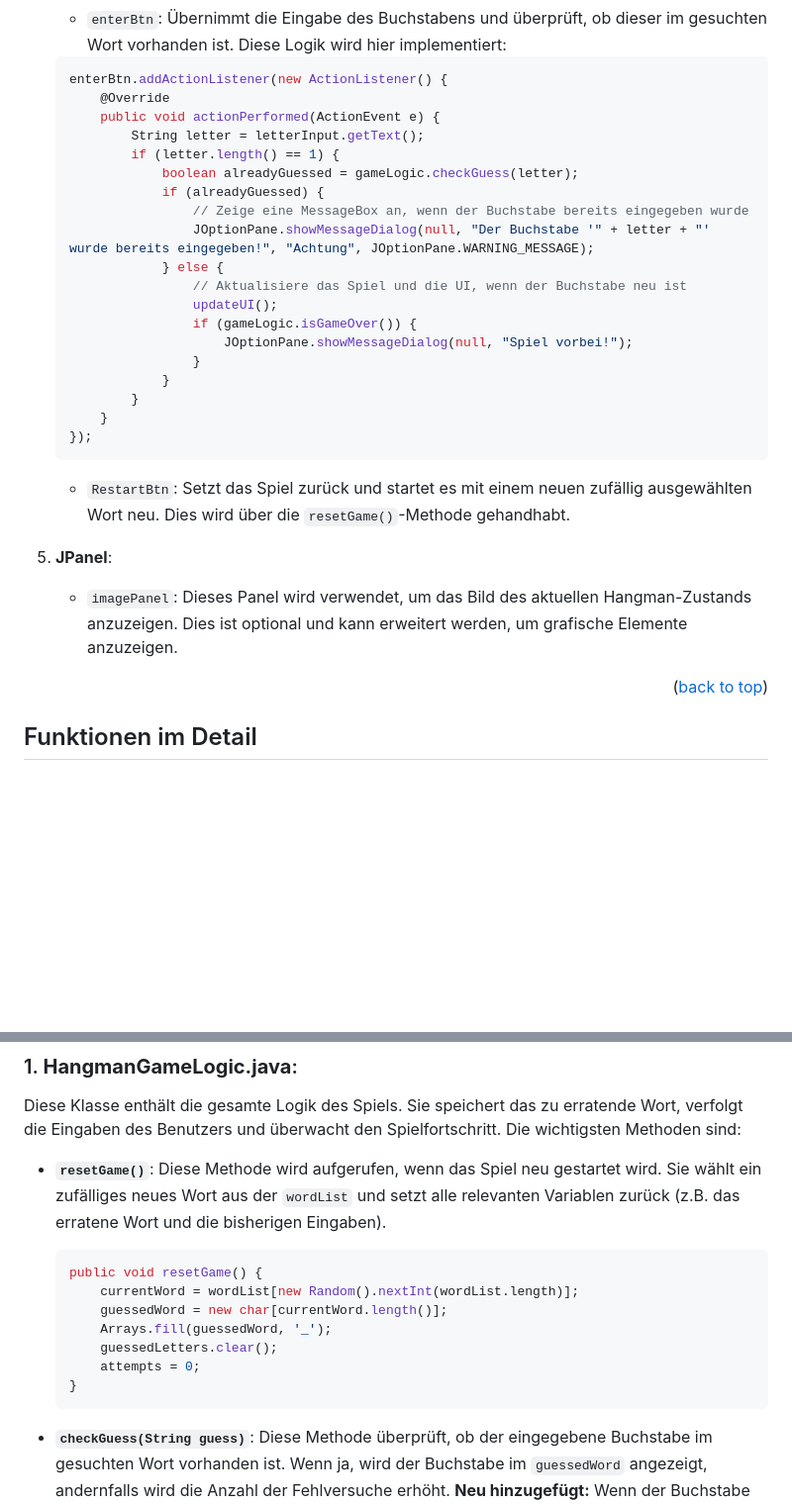
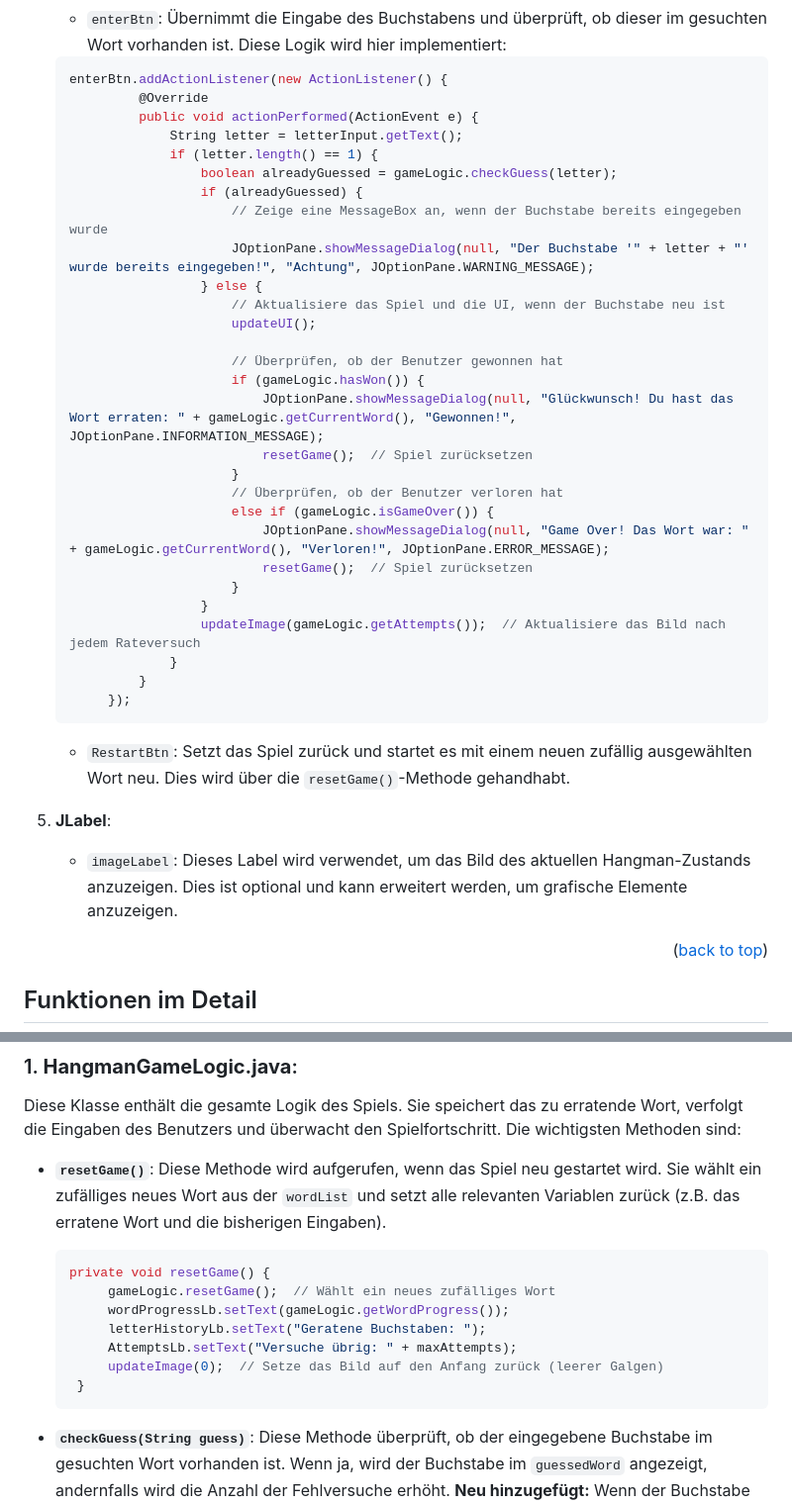
Before and after one commit to Burim2023/Berufsschule, a Markdown page: Hangman_Shala/README.md, 2 parts joined by grey strips. Shown: that part at 99% size. Drawn GitHub-style; blank space fills up the shorter version.

````diff
--- a/Hangman_Shala/README.md
+++ b/Hangman_Shala/README.md
@@ -62,30 +62,39 @@ Die Anwendung verwendet mehrere Swing-Komponenten, um das Hangman-Spiel zu reali
    - `enterBtn`: Übernimmt die Eingabe des Buchstabens und überprüft, ob dieser im gesuchten Wort vorhanden ist. Diese Logik wird hier implementiert:
    ```java
    enterBtn.addActionListener(new ActionListener() {
-       @Override
-       public void actionPerformed(ActionEvent e) {
-           String letter = letterInput.getText();
-           if (letter.length() == 1) {
-               boolean alreadyGuessed = gameLogic.checkGuess(letter);
-               if (alreadyGuessed) {
-                   // Zeige eine MessageBox an, wenn der Buchstabe bereits eingegeben wurde
-                   JOptionPane.showMessageDialog(null, "Der Buchstabe '" + letter + "' wurde bereits eingegeben!", "Achtung", JOptionPane.WARNING_MESSAGE);
-               } else {
-                   // Aktualisiere das Spiel und die UI, wenn der Buchstabe neu ist
-                   updateUI();
-                   if (gameLogic.isGameOver()) {
-                       JOptionPane.showMessageDialog(null, "Spiel vorbei!");
-                   }
-               }
-           }
-       }
-   });
+            @Override
+            public void actionPerformed(ActionEvent e) {
+                String letter = letterInput.getText();
+                if (letter.length() == 1) {
+                    boolean alreadyGuessed = gameLogic.checkGuess(letter);
+                    if (alreadyGuessed) {
+                        // Zeige eine MessageBox an, wenn der Buchstabe bereits eingegeben wurde
+                        JOptionPane.showMessageDialog(null, "Der Buchstabe '" + letter + "' wurde bereits eingegeben!", "Achtung", JOptionPane.WARNING_MESSAGE);
+                    } else {
+                        // Aktualisiere das Spiel und die UI, wenn der Buchstabe neu ist
+                        updateUI();
+
+                        // Überprüfen, ob der Benutzer gewonnen hat
+                        if (gameLogic.hasWon()) {
+                            JOptionPane.showMessageDialog(null, "Glückwunsch! Du hast das Wort erraten: " + gameLogic.getCurrentWord(), "Gewonnen!", JOptionPane.INFORMATION_MESSAGE);
+                            resetGame();  // Spiel zurücksetzen
+                        }
+                        // Überprüfen, ob der Benutzer verloren hat
+                        else if (gameLogic.isGameOver()) {
+                            JOptionPane.showMessageDialog(null, "Game Over! Das Wort war: " + gameLogic.getCurrentWord(), "Verloren!", JOptionPane.ERROR_MESSAGE);
+                            resetGame();  // Spiel zurücksetzen
+                        }
+                    }
+                    updateImage(gameLogic.getAttempts());  // Aktualisiere das Bild nach jedem Rateversuch
+                }
+            }
+        });
    ```
 
    - `RestartBtn`: Setzt das Spiel zurück und startet es mit einem neuen zufällig ausgewählten Wort neu. Dies wird über die `resetGame()`-Methode gehandhabt.
 
-5. **JPanel**:
-   - `imagePanel`: Dieses Panel wird verwendet, um das Bild des aktuellen Hangman-Zustands anzuzeigen. Dies ist optional und kann erweitert werden, um grafische Elemente anzuzeigen.
+5. **JLabel**:
+   - `imageLabel`: Dieses Label wird verwendet, um das Bild des aktuellen Hangman-Zustands anzuzeigen. Dies ist optional und kann erweitert werden, um grafische Elemente anzuzeigen.
 
 <p align="right">(<a href="#readme-top">back to top</a>)</p>
 
@@ -101,13 +110,13 @@ Diese Klasse enthält die gesamte Logik des Spiels. Sie speichert das zu erraten
    Diese Methode wird aufgerufen, wenn das Spiel neu gestartet wird. Sie wählt ein zufälliges neues Wort aus der `wordList` und setzt alle relevanten Variablen zurück (z.B. das erratene Wort und die bisherigen Eingaben).
 
    ```java
-   public void resetGame() {
-       currentWord = wordList[new Random().nextInt(wordList.length)];
-       guessedWord = new char[currentWord.length()];
-       Arrays.fill(guessedWord, '_');
-       guessedLetters.clear();
-       attempts = 0;
-   }
+   private void resetGame() {
+        gameLogic.resetGame();  // Wählt ein neues zufälliges Wort
+        wordProgressLb.setText(gameLogic.getWordProgress());
+        letterHistoryLb.setText("Geratene Buchstaben: ");
+        AttemptsLb.setText("Versuche übrig: " + maxAttempts);
+        updateImage(0);  // Setze das Bild auf den Anfang zurück (leerer Galgen)
+    }
    ```
 
 - **`checkGuess(String guess)`**:
````
Also changed, not shown: other parts of Hangman_Shala/README.md (+64 -9 lines).
